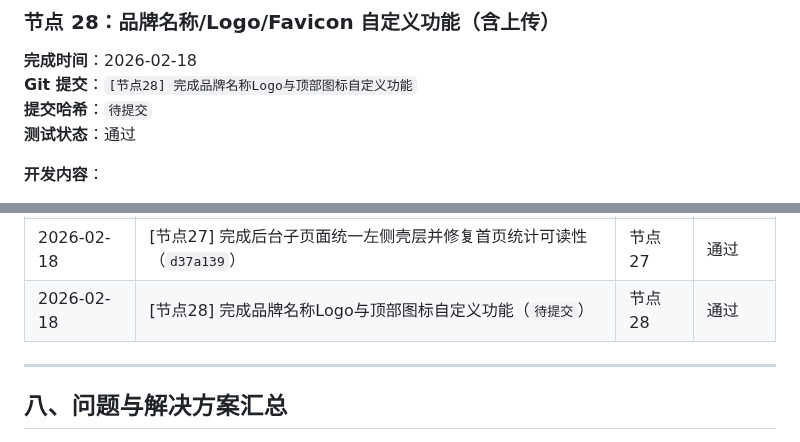
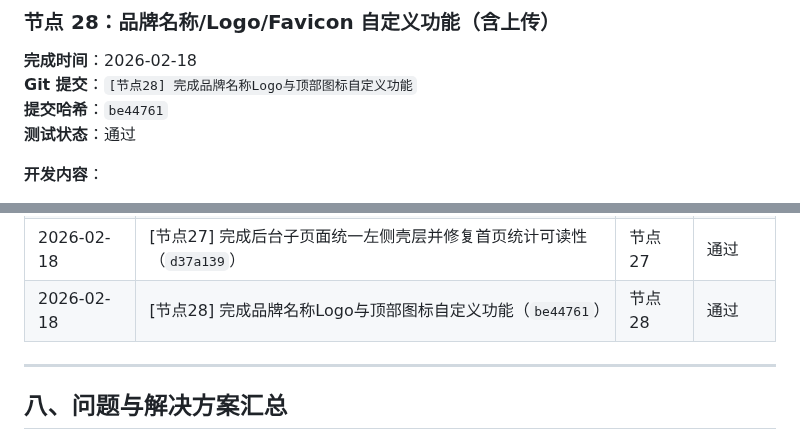
Before and after one commit to SuperMua/MX-paid-group-admin, a Markdown page: 开发文档.md, 2 parts joined by grey strips. Rendered like a GitHub page.

Commit message:
[节点28-补充] 回填节点28提交哈希

```diff
--- a/开发文档.md
+++ b/开发文档.md
@@ -1752,7 +1752,7 @@ admin/upload_cache.php
 ### 节点 28：品牌名称/Logo/Favicon 自定义功能（含上传）
 **完成时间**：2026-02-18
 **Git 提交**：`[节点28] 完成品牌名称Logo与顶部图标自定义功能`
-**提交哈希**：`待提交`
+**提交哈希**：`be44761`
 **测试状态**：通过
 
 **开发内容**：
@@ -1846,7 +1846,7 @@ public/home_v2.php
 | 2026-02-18 | [节点25] 修复后台首页SSL异常提示并通过自测（`4b82011`） | 节点 25 | 通过 |
 | 2026-02-18 | [节点26] 完成后台左侧功能栏布局并通过自测（`e84f9ac`） | 节点 26 | 通过 |
 | 2026-02-18 | [节点27] 完成后台子页面统一左侧壳层并修复首页统计可读性（`d37a139`） | 节点 27 | 通过 |
-| 2026-02-18 | [节点28] 完成品牌名称Logo与顶部图标自定义功能（`待提交`） | 节点 28 | 通过 |
+| 2026-02-18 | [节点28] 完成品牌名称Logo与顶部图标自定义功能（`be44761`） | 节点 28 | 通过 |
 
 ---
 
```
